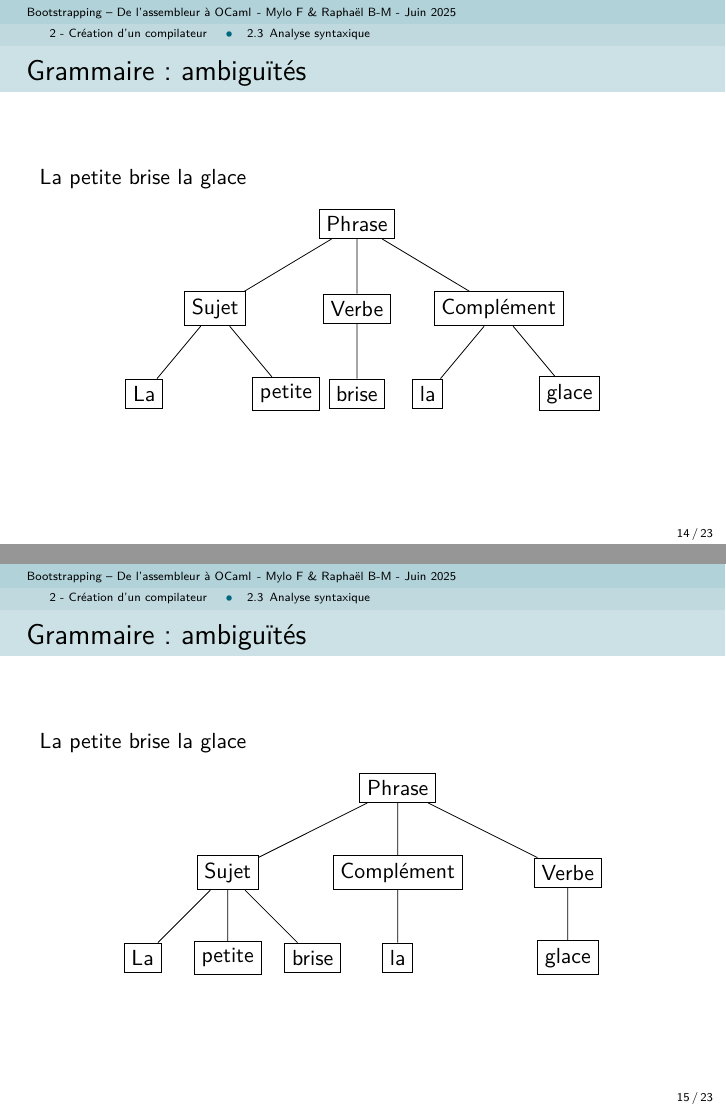
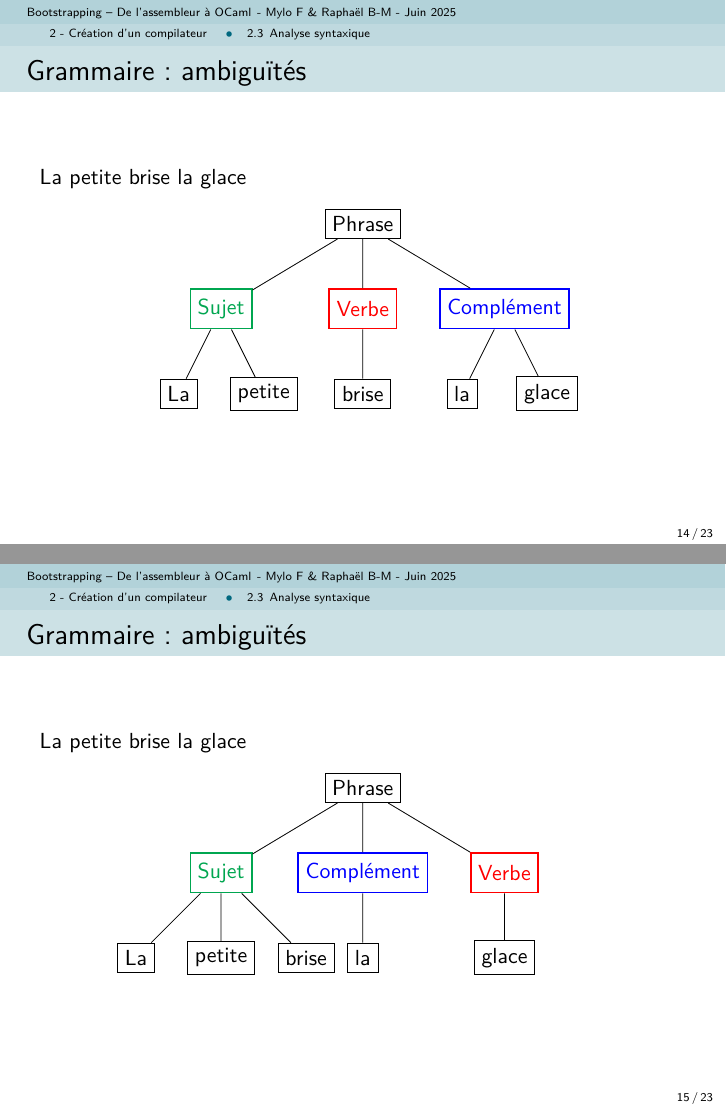
Before and after one commit to MP2I-Fermat/tipe-jd-abito, LaTeX slides (presentation/beamer_tipe.tex, which reads presentation/2_creation_compilateur/frames.tex, presentation/les_packages_pour_beamer.tex): pages 51 and 52 of 67, joined at a grey line. Compiled offline with pdfLaTeX.

Commit message:
fix graphs

```diff
--- a/presentation/2_creation_compilateur/frames.tex
+++ b/presentation/2_creation_compilateur/frames.tex
@@ -291,20 +291,24 @@ int main() {
     \begin{center}
         \begin{tikzpicture}
             [
-                level 1/.style={sibling distance=25mm}
+                level 1/.style={sibling distance=25mm},
+                level 2/.style={sibling distance=15mm},
             ]
             \node [draw, rectangle] {Phrase}
-            child { node [draw, rectangle] {Sujet}
+            child { node [draw, rectangle, Green, thick, minimum height=7mm] {Sujet}
                     child { node [draw, rectangle] {La} }
                     child { node [draw, rectangle] {petite} }
                 }
-            child { node [draw, rectangle] {Verbe}
+            child { node [draw, rectangle, red, thick, minimum height=7mm] {Verbe}
                     child { node [draw, rectangle] {brise} }
                 }
-            child { node [draw, rectangle] {Complément}
+            child { node [draw, rectangle, blue, thick, minimum height=7mm] {Complément}
                     child { node [draw, rectangle] {la} }
                     child { node [draw, rectangle] {glace} }
                 };
+
+            \node at (-5, 0) {};
+            \node at (5, 0) {};
         \end{tikzpicture}
     \end{center}
 \end{frame}
@@ -316,21 +320,24 @@ int main() {
     \begin{center}
         \begin{tikzpicture}
             [
-                level 1/.style={sibling distance=30mm},
+                level 1/.style={sibling distance=25mm},
                 level 2/.style={sibling distance=15mm}
             ]
             \node [draw, rectangle] {Phrase}
-            child { node [draw, rectangle] {Sujet}
+            child { node [draw, rectangle, Green, thick, minimum height=7mm] {Sujet}
                     child { node [draw, rectangle] {La} }
                     child { node [draw, rectangle] {petite} }
                     child { node [draw, rectangle] {brise} }
                 }
-            child { node [draw, rectangle] {Complément}
+            child { node [draw, rectangle, blue, thick, minimum height=7mm] {Complément}
                     child { node [draw, rectangle] {la} }
                 }
-            child { node [draw, rectangle] {Verbe}
+            child { node [draw, rectangle, red, thick, minimum height=7mm] {Verbe}
                     child { node [draw, rectangle] {glace} }
                 };
+
+            \node at (-5, 0) {};
+            \node at (5, 0) {};
         \end{tikzpicture}
     \end{center}
 \end{frame}
--- a/presentation/les_packages_pour_beamer.tex
+++ b/presentation/les_packages_pour_beamer.tex
@@ -51,6 +51,7 @@
 
 
 %-------------------
+\usepackage[dvipsnames]{xcolor}
 \usepackage{tikz} %graphiques et dessins
 \usetikzlibrary{shapes}%pr écrire \node[ellipse] par ex
 \usetikzlibrary{positioning} %pr écrire \node[below rigth = 3pt and 5pt]
```
